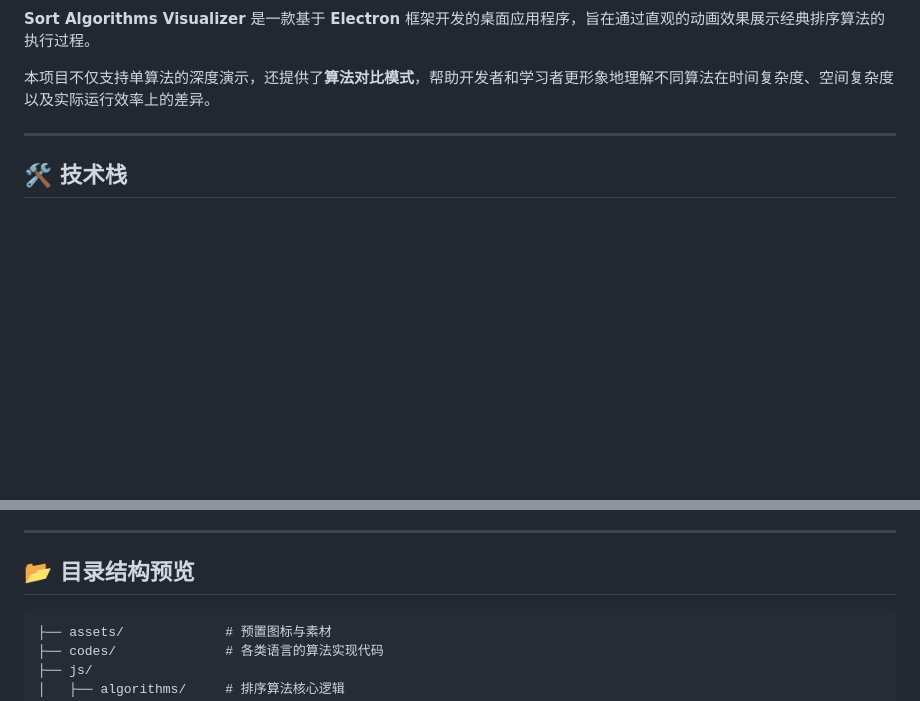
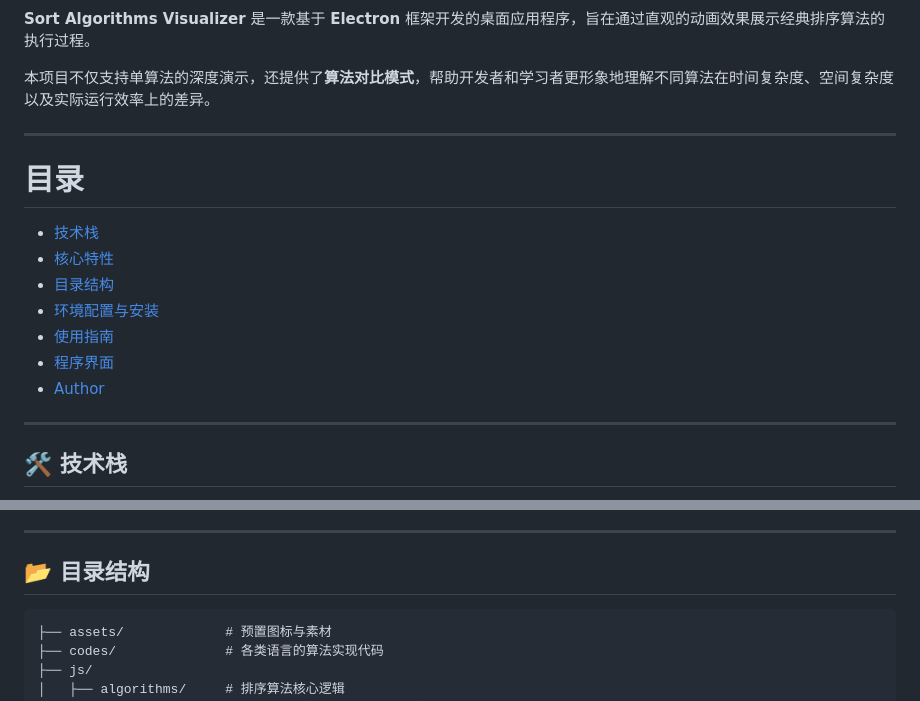
Before and after one commit to Neka-Ev/SortAlgorithms_Visualize, a Markdown page: README.md, 2 parts joined by grey strips. GitHub-like rendering; blank space fills up the shorter version.

````diff
--- a/README.md
+++ b/README.md
@@ -7,5 +8,16 @@
 本项目不仅支持单算法的深度演示，还提供了**算法对比模式**，帮助开发者和学习者更形象地理解不同算法在时间复杂度、空间复杂度以及实际运行效率上的差异。
 
 ---
+# 目录
+
+- [技术栈](#️-技术栈)
+- [核心特性](#-核心特性)
+- [目录结构](#-目录结构)
+- [环境配置与安装](#️-环境配置与安装)
+- [使用指南](#-使用指南)
+- [程序界面](#-程序界面)
+- [Author](#-author)
+
+---
 
 ## 🛠️ 技术栈
@@ -39,7 +50,7 @@
 
 ---
 
-## 📂 目录结构预览
+## 📂 目录结构
 
 ```text
 ├── assets/             # 预置图标与素材
````
Also changed, not shown: other parts of README.md (+3 -3 lines).
